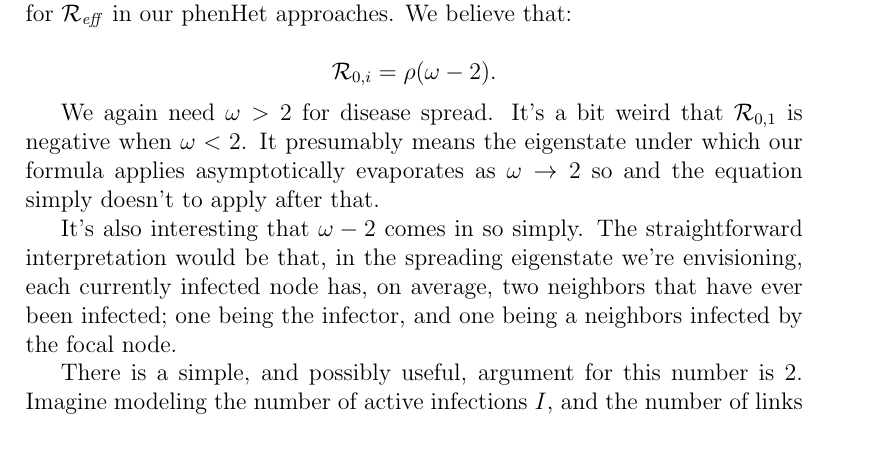
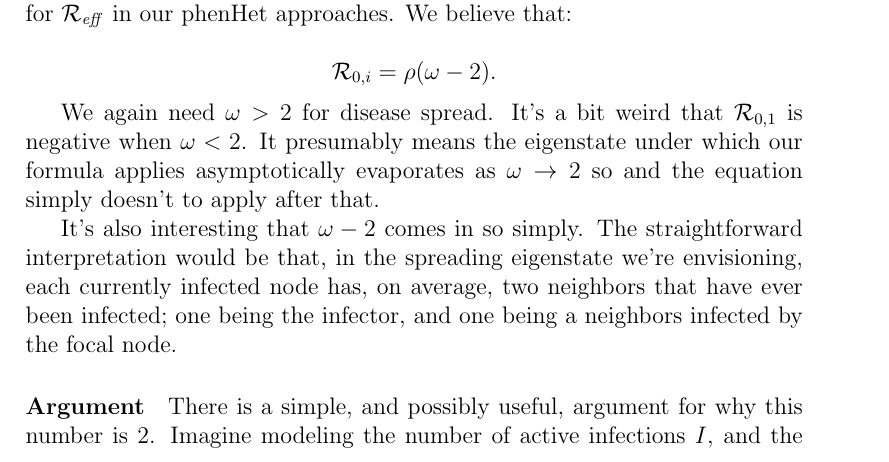
Before and after one commit to dushoff/phenHet, a LaTeX document (Rnotes.tex): part of page 1 of 2, cut so that both start at the same text. Compiled offline with pdfLaTeX.

Commit message:
Living room

```diff
--- a/Rnotes.tex
+++ b/Rnotes.tex
@@ -24,7 +24,7 @@ We again need $\emd>2$ for disease spread. It's a bit weird that \Rx{0,1} is neg
 
 It's also interesting that $\emd-2$ comes in so simply. The straightforward interpretation would be that, in the spreading eigenstate we're envisioning, each currently infected node has, on average, two neighbors that have ever been infected; one being the infector, and one being a neighbors infected by the focal node.
 
-There is a simple, and possibly useful, argument for this number is 2. Imagine modeling the number of active infections $I$, and the number of links from active infections to non-susceptibles, $\theta$, in the eigenstate. Only two events can happen. If an individual recovers, on average the ratio $\theta/I$ does not change, because under the Markov assumption the recovering node is typical of recovering nodes (and it remains non-susceptible when seen as a non-focal node). If an infection occurs, it increases $I$ by 1 and $\theta$ by 2 (the infector has one new link to non-susceptible, and the newly counted infectee has 1 such link). So the process can only move $\theta/I$ closer to 1.
+\paragraph{Argument} There is a simple, and possibly useful, argument for why this number is 2. Imagine modeling the number of active infections $I$, and the number of links from active infections to non-susceptibles, $\theta$, in the eigenstate. Only two events can happen. If an individual recovers, on average the ratio $\theta/I$ does not change, because under the Markov assumption the recovering node is typical of recovering nodes (and it remains non-susceptible when seen as a non-focal node). If an infection occurs, it increases $I$ by 1 and $\theta$ by 2 (the infector has one new link to non-susceptible, and the newly counted infectee has 1 such link). So the process can only move $\theta/I$ closer to 1.
 
 It may be useful to think about how this process extends past the eigenstate limit. Recoveries are still not changing the ratio, but infections may reach new infectees that already have non-susceptible neighbors.
 
```
Also changed, not shown: Makefile, outputs/Rnotes.pdf.
